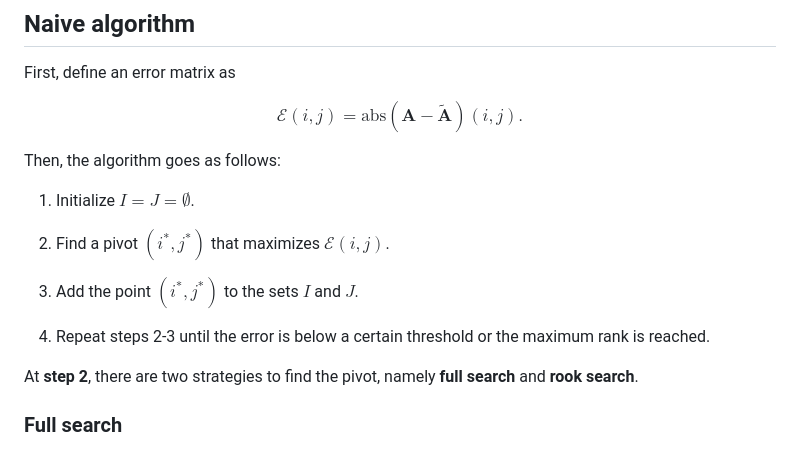
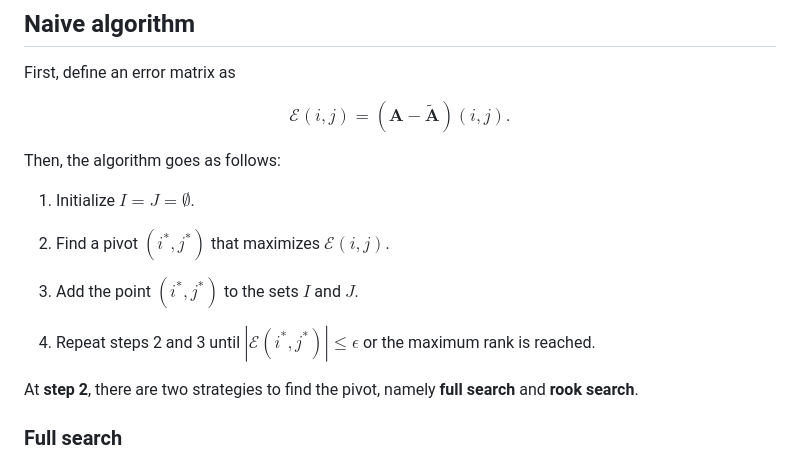
Before and after one commit to CuberMessenger/pytorch-tci, a Markdown page: pytorch_tci/cross_interpolation.md, the part around the change printed below. GitHub-like rendering.

```diff
--- a/pytorch_tci/cross_interpolation.md
+++ b/pytorch_tci/cross_interpolation.md
@@ -48,7 +48,7 @@ $$
 First, define an error matrix as
 
 $$
-\mathcal{E}(i, j) = \text{abs}(\mathbf{A} - \mathbf{\tilde{A}})(i, j).
+\mathcal{E}(i, j) = (\mathbf{A} - \mathbf{\tilde{A}})(i, j).
 $$
 
 Then, the algorithm goes as follows:
@@ -59,7 +59,7 @@ Then, the algorithm goes as follows:
 
 3. Add the point $(i^*, j^*)$ to the sets $I$ and $J$.
 
-4. Repeat steps 2-3 until the error is below a certain threshold or the maximum rank is reached.
+4. Repeat steps 2 and 3 until $|\mathcal{E}(i^*, j^*)| \leq \epsilon$ or the maximum rank is reached.
 
 At **step 2**, there are two strategies to find the pivot, namely **full search** and **rook search**.
 
```
Also changed, not shown: other parts of pytorch_tci/cross_interpolation.md (+72 -6 lines), pytorch_tci/CI.md (deleted, +0 -270 lines).
